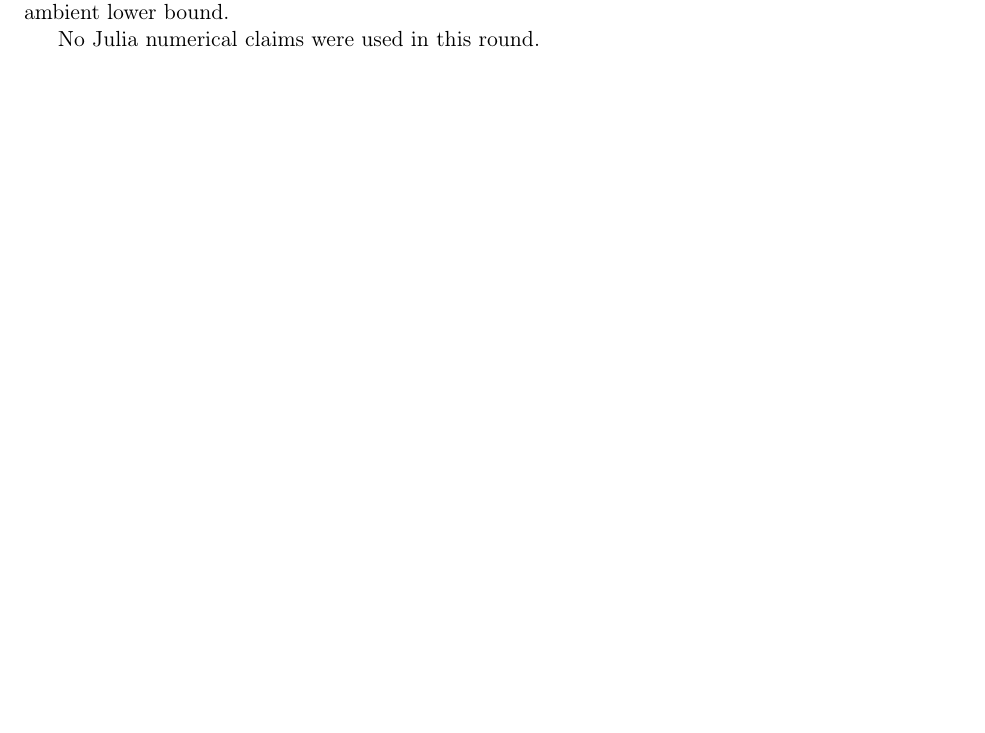
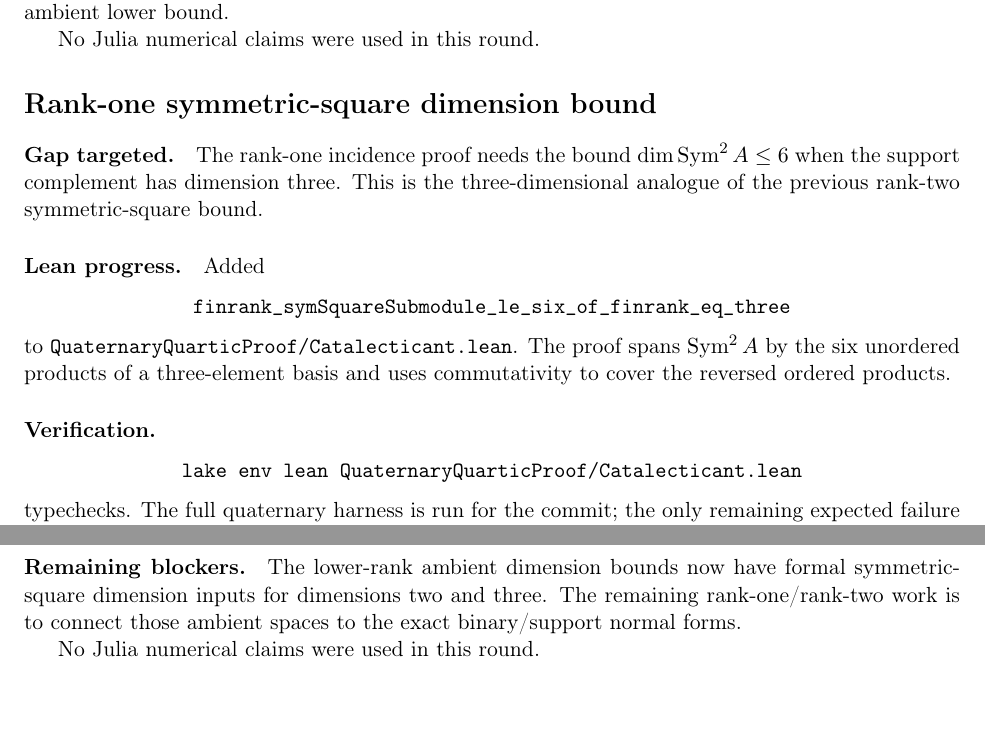
Before and after one commit to yuanchenyang/nonconvex_sos_landscape, a LaTeX document (writeup/quaternary_quartic/exploration_log.tex): part of page 50 of 50 before the commit and two parts of pages 50 and 51 of 51 after it, the two joined at a grey line, cut so that both start at the same text, the shorter picture padded with empty space. Compiled offline with pdfLaTeX.

Commit message:
Bound rank three symmetric square

```diff
--- a/writeup/quaternary_quartic/exploration_log.tex
+++ b/writeup/quaternary_quartic/exploration_log.tex
@@ -3212,4 +3212,36 @@ negative pure square and ambient lower bound.
 
 No Julia numerical claims were used in this round.
 
+\section*{Rank-one symmetric-square dimension bound}
+
+\paragraph{Gap targeted.}
+The rank-one incidence proof needs the bound
+\(\dim\operatorname{Sym}^2 A\le6\) when the support complement has dimension
+three.  This is the three-dimensional analogue of the previous rank-two
+symmetric-square bound.
+
+\paragraph{Lean progress.}
+Added
+\[
+\texttt{finrank\_symSquareSubmodule\_le\_six\_of\_finrank\_eq\_three}
+\]
+to \texttt{QuaternaryQuarticProof/Catalecticant.lean}.  The proof spans
+\(\operatorname{Sym}^2 A\) by the six unordered products of a three-element
+basis and uses commutativity to cover the reversed ordered products.
+
+\paragraph{Verification.}
+\[
+\texttt{lake env lean QuaternaryQuarticProof/Catalecticant.lean}
+\]
+typechecks.  The full quaternary harness is run for the commit; the only
+remaining expected failure is the root placeholder axiom.
+
+\paragraph{Remaining blockers.}
+The lower-rank ambient dimension bounds now have formal symmetric-square
+dimension inputs for dimensions two and three.  The remaining rank-one/rank-two
+work is to connect those ambient spaces to the exact binary/support normal
+forms.
+
+No Julia numerical claims were used in this round.
+
 \end{document}
```
Also changed, not shown: 1 other file.
